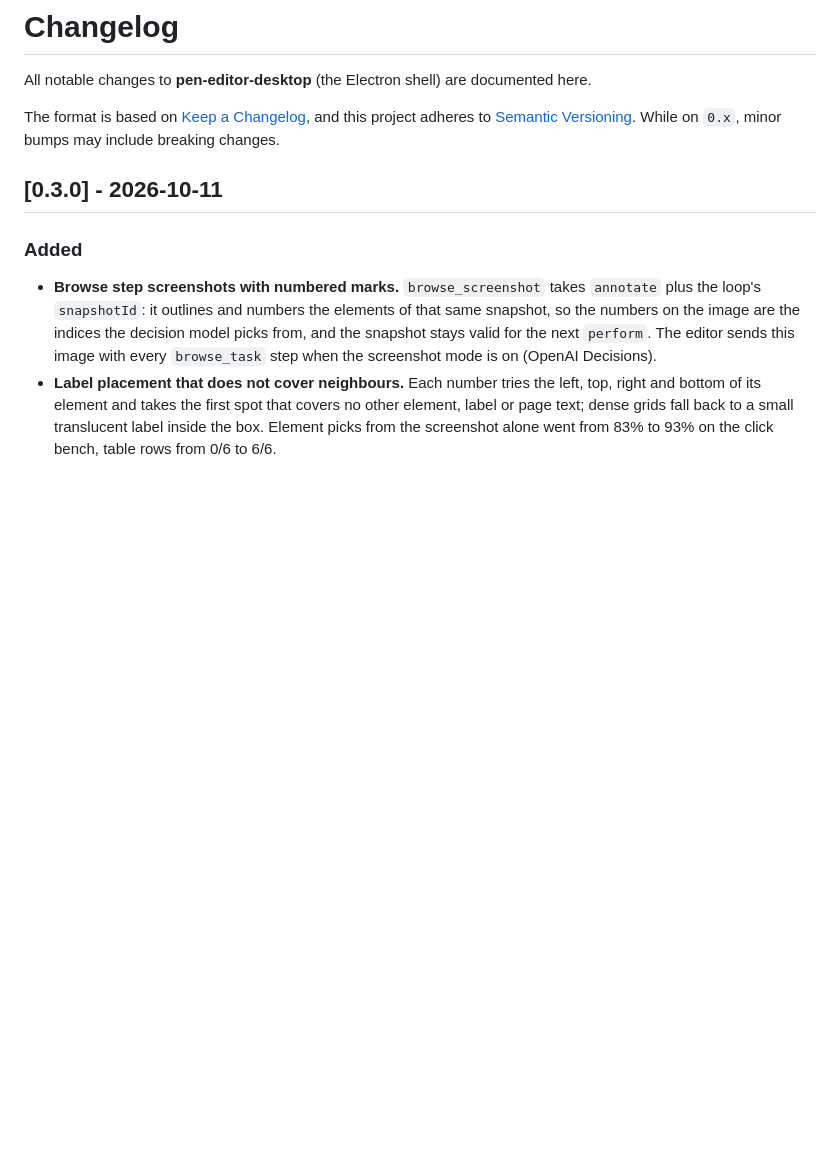
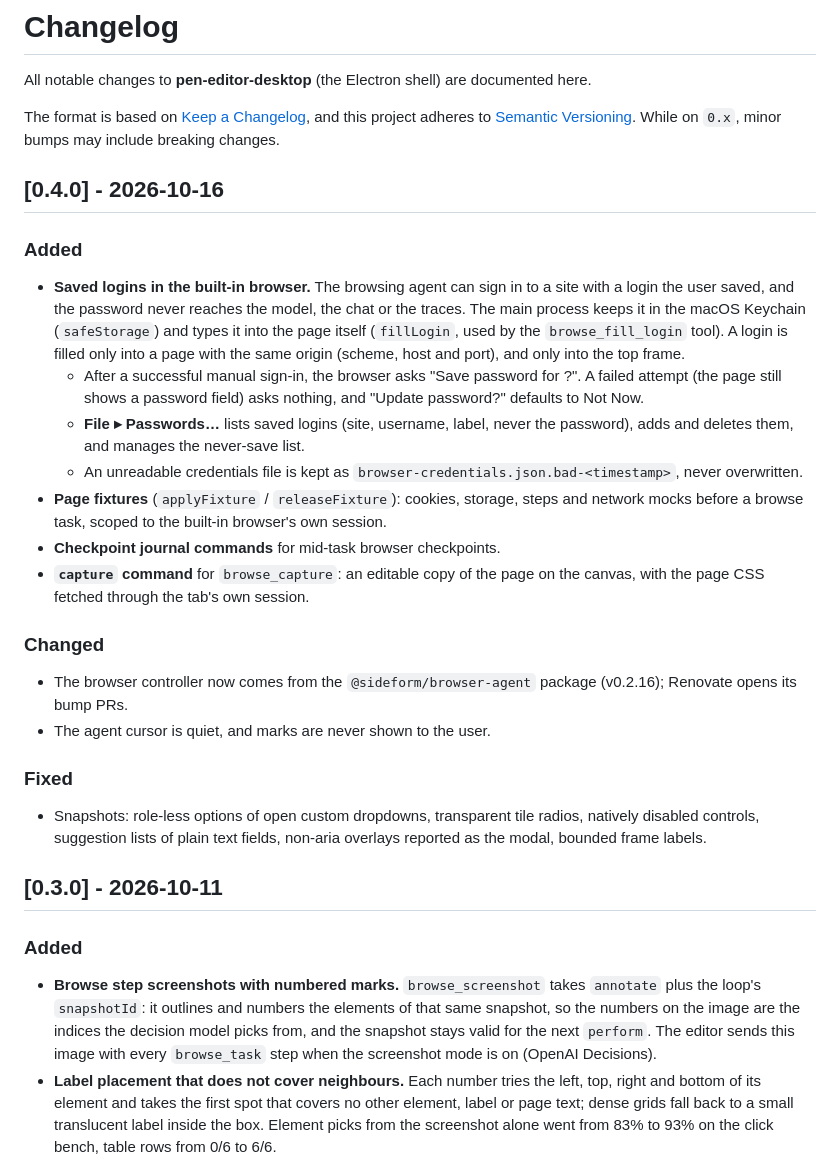
Before and after one commit to dan-rozhkov/pen-editor-desktop, a Markdown page: CHANGELOG.md, the part around the change. Drawn GitHub-style; blank space fills up the shorter version.

Commit message:
docs: changelog for v0.4.0
Co-Authored-By: Claude Opus 5.5 <noreply@anthropic.com>

```diff
--- a/CHANGELOG.md
+++ b/CHANGELOG.md
@@ -5,6 +5,24 @@ All notable changes to **pen-editor-desktop** (the Electron shell) are documente
 The format is based on [Keep a Changelog](https://keepachangelog.com/en/1.1.0/),
 and this project adheres to [Semantic Versioning](https://semver.org/spec/v2.0.0.html).
 While on `0.x`, minor bumps may include breaking changes.
+
+## [0.4.0] - 2026-10-16
+
+### Added
+- **Saved logins in the built-in browser.** The browsing agent can sign in to a site with a login the user saved, and the password never reaches the model, the chat or the traces. The main process keeps it in the macOS Keychain (`safeStorage`) and types it into the page itself (`fillLogin`, used by the `browse_fill_login` tool). A login is filled only into a page with the same origin (scheme, host and port), and only into the top frame.
+  - After a successful manual sign-in, the browser asks "Save password for <site>?". A failed attempt (the page still shows a password field) asks nothing, and "Update password?" defaults to Not Now.
+  - **File ▸ Passwords…** lists saved logins (site, username, label, never the password), adds and deletes them, and manages the never-save list.
+  - An unreadable credentials file is kept as `browser-credentials.json.bad-<timestamp>`, never overwritten.
+- **Page fixtures** (`applyFixture` / `releaseFixture`): cookies, storage, steps and network mocks before a browse task, scoped to the built-in browser's own session.
+- **Checkpoint journal commands** for mid-task browser checkpoints.
+- **`capture` command** for `browse_capture`: an editable copy of the page on the canvas, with the page CSS fetched through the tab's own session.
+
+### Changed
+- The browser controller now comes from the `@sideform/browser-agent` package (v0.2.16); Renovate opens its bump PRs.
+- The agent cursor is quiet, and marks are never shown to the user.
+
+### Fixed
+- Snapshots: role-less options of open custom dropdowns, transparent tile radios, natively disabled controls, suggestion lists of plain text fields, non-aria overlays reported as the modal, bounded frame labels.
 
 ## [0.3.0] - 2026-10-11
 
```
